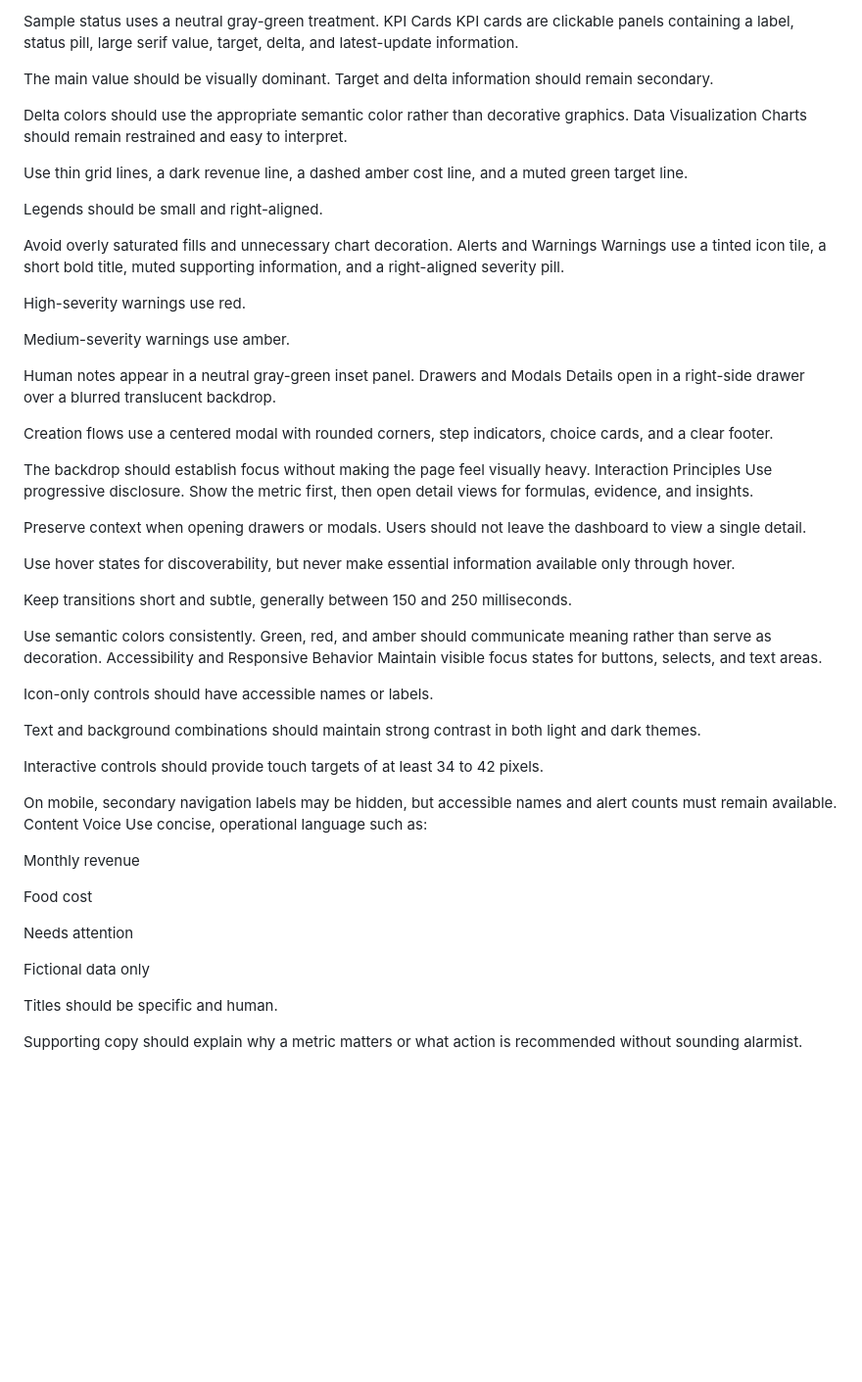
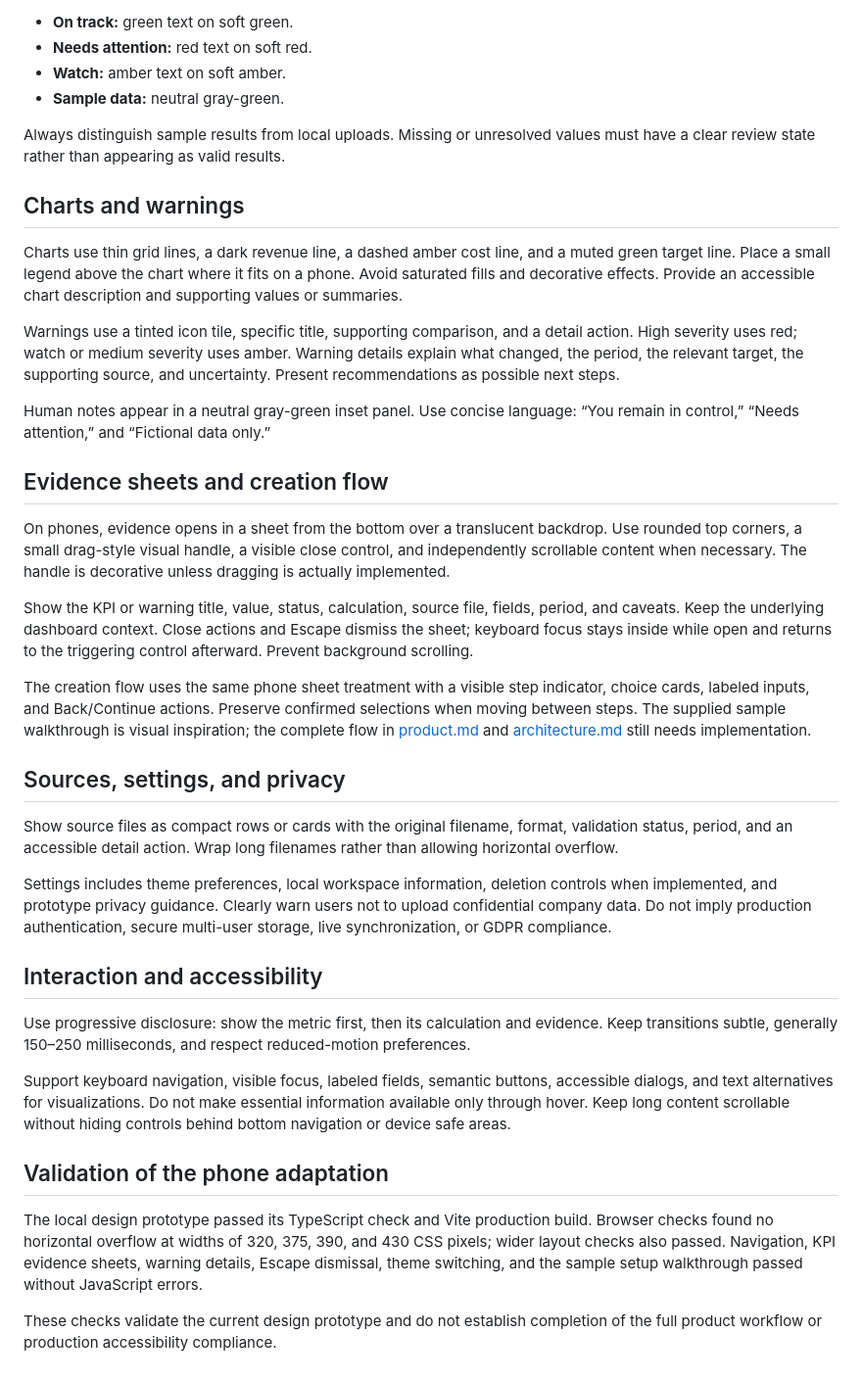
Before and after one commit to oliviaescp/ESCP-2627DT-A1, a Markdown page: design.md, the part around one of its changes. Shown at 98% size. GitHub-like rendering; blank space fills up the shorter version.

```diff
--- a/design.md
+++ b/design.md
@@ -99,64 +92,41 @@ Watch or medium-severity status uses amber text on a soft amber background.
 
-Sample status uses a neutral gray-green treatment.
-KPI Cards
-KPI cards are clickable panels containing a label, status pill, large serif value, target, delta, and latest-update information.
+- **On track:** green text on soft green.
+- **Needs attention:** red text on soft red.
+- **Watch:** amber text on soft amber.
+- **Sample data:** neutral gray-green.
 
-The main value should be visually dominant. Target and delta information should remain secondary.
+Always distinguish sample results from local uploads. Missing or unresolved values must have a clear review state rather than appearing as valid results.
 
-Delta colors should use the appropriate semantic color rather than decorative graphics.
-Data Visualization
-Charts should remain restrained and easy to interpret.
+## Charts and warnings
 
-Use thin grid lines, a dark revenue line, a dashed amber cost line, and a muted green target line.
+Charts use thin grid lines, a dark revenue line, a dashed amber cost line, and a muted green target line. Place a small legend above the chart where it fits on a phone. Avoid saturated fills and decorative effects. Provide an accessible chart description and supporting values or summaries.
 
-Legends should be small and right-aligned.
+Warnings use a tinted icon tile, specific title, supporting comparison, and a detail action. High severity uses red; watch or medium severity uses amber. Warning details explain what changed, the period, the relevant target, the supporting source, and uncertainty. Present recommendations as possible next steps.
 
-Avoid overly saturated fills and unnecessary chart decoration.
-Alerts and Warnings
-Warnings use a tinted icon tile, a short bold title, muted supporting information, and a right-aligned severity pill.
+Human notes appear in a neutral gray-green inset panel. Use concise language: “You remain in control,” “Needs attention,” and “Fictional data only.”
 
-High-severity warnings use red.
+## Evidence sheets and creation flow
 
-Medium-severity warnings use amber.
+On phones, evidence opens in a sheet from the bottom over a translucent backdrop. Use rounded top corners, a small drag-style visual handle, a visible close control, and independently scrollable content when necessary. The handle is decorative unless dragging is actually implemented.
 
-Human notes appear in a neutral gray-green inset panel.
-Drawers and Modals
-Details open in a right-side drawer over a blurred translucent backdrop.
+Show the KPI or warning title, value, status, calculation, source file, fields, period, and caveats. Keep the underlying dashboard context. Close actions and Escape dismiss the sheet; keyboard focus stays inside while open and returns to the triggering control afterward. Prevent background scrolling.
 
-Creation flows use a centered modal with rounded corners, step indicators, choice cards, and a clear footer.
+The creation flow uses the same phone sheet treatment with a visible step indicator, choice cards, labeled inputs, and Back/Continue actions. Preserve confirmed selections when moving between steps. The supplied sample walkthrough is visual inspiration; the complete flow in [product.md](product.md) and [architecture.md](architecture.md) still needs implementation.
 
-The backdrop should establish focus without making the page feel visually heavy.
-Interaction Principles
-Use progressive disclosure. Show the metric first, then open detail views for formulas, evidence, and insights.
+## Sources, settings, and privacy
 
-Preserve context when opening drawers or modals. Users should not leave the dashboard to view a single detail.
+Show source files as compact rows or cards with the original filename, format, validation status, period, and an accessible detail action. Wrap long filenames rather than allowing horizontal overflow.
 
-Use hover states for discoverability, but never make essential information available only through hover.
+Settings includes theme preferences, local workspace information, deletion controls when implemented, and prototype privacy guidance. Clearly warn users not to upload confidential company data. Do not imply production authentication, secure multi-user storage, live synchronization, or GDPR compliance.
 
-Keep transitions short and subtle, generally between 150 and 250 milliseconds.
+## Interaction and accessibility
 
-Use semantic colors consistently. Green, red, and amber should communicate meaning rather than serve as decoration.
-Accessibility and Responsive Behavior
-Maintain visible focus states for buttons, selects, and text areas.
+Use progressive disclosure: show the metric first, then its calculation and evidence. Keep transitions subtle, generally 150–250 milliseconds, and respect reduced-motion preferences.
 
-Icon-only controls should have accessible names or labels.
+Support keyboard navigation, visible focus, labeled fields, semantic buttons, accessible dialogs, and text alternatives for visualizations. Do not make essential information available only through hover. Keep long content scrollable without hiding controls behind bottom navigation or device safe areas.
 
-Text and background combinations should maintain strong contrast in both light and dark themes.
+## Validation of the phone adaptation
 
-Interactive controls should provide touch targets of at least 34 to 42 pixels.
+The local design prototype passed its TypeScript check and Vite production build. Browser checks found no horizontal overflow at widths of 320, 375, 390, and 430 CSS pixels; wider layout checks also passed. Navigation, KPI evidence sheets, warning details, Escape dismissal, theme switching, and the sample setup walkthrough passed without JavaScript errors.
 
-On mobile, secondary navigation labels may be hidden, but accessible names and alert counts must remain available.
-Content Voice
-Use concise, operational language such as:
-
-Monthly revenue
-
-Food cost
-
-Needs attention
-
-Fictional data only
-
-Titles should be specific and human.
-
-Supporting copy should explain why a metric matters or what action is recommended without sounding alarmist.
+These checks validate the current design prototype and do not establish completion of the full product workflow or production accessibility compliance.
```
Also changed, not shown: other parts of design.md (+58 -65 lines), assets/design/daishi-phone-dark.png (added), assets/design/daishi-phone-evidence.png (added), assets/design/daishi-phone.png (added), 1 other file.
